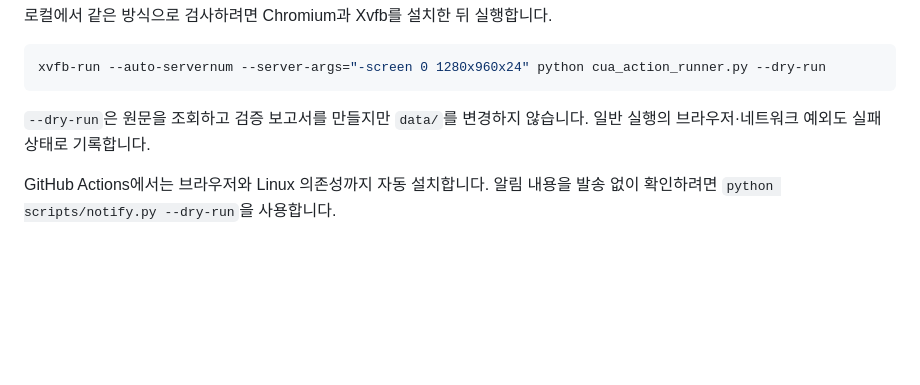
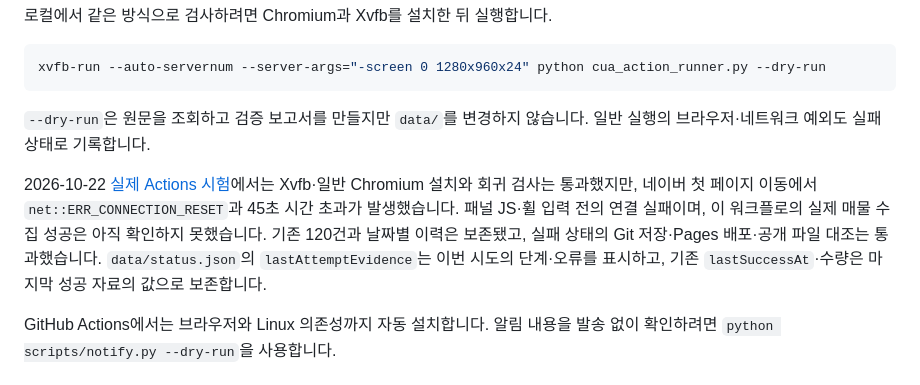
Before and after one commit to PoeticEcho/whoga, a Markdown page: README.md, the part around the change. Rendered like a GitHub page; blank space fills up the shorter version.

Commit message:
Document hosted runner connection failure from live collection test

```diff
--- a/README.md
+++ b/README.md
@@ -241,6 +241,14 @@ xvfb-run --auto-servernum --server-args="-screen 0 1280x960x24" python cua_actio
 `--dry-run`은 원문을 조회하고 검증 보고서를 만들지만 `data/`를 변경하지 않습니다.
 일반 실행의 브라우저·네트워크 예외도 실패 상태로 기록합니다.
 
+2026-10-22 [실제 Actions 시험](https://github.com/PoeticEcho/whoga/actions/runs/39719839606)에서는
+Xvfb·일반 Chromium 설치와 회귀 검사는 통과했지만, 네이버 첫 페이지 이동에서
+`net::ERR_CONNECTION_RESET`과 45초 시간 초과가 발생했습니다. 패널 JS·휠 입력 전의 연결 실패이며,
+이 워크플로의 실제 매물 수집 성공은 아직 확인하지 못했습니다. 기존 120건과 날짜별 이력은 보존됐고,
+실패 상태의 Git 저장·Pages 배포·공개 파일 대조는 통과했습니다.
+`data/status.json`의 `lastAttemptEvidence`는 이번 시도의 단계·오류를 표시하고,
+기존 `lastSuccessAt`·수량은 마지막 성공 자료의 값으로 보존합니다.
+
 GitHub Actions에서는 브라우저와 Linux 의존성까지 자동 설치합니다.
 알림 내용을 발송 없이 확인하려면 `python scripts/notify.py --dry-run`을 사용합니다.
 
```
